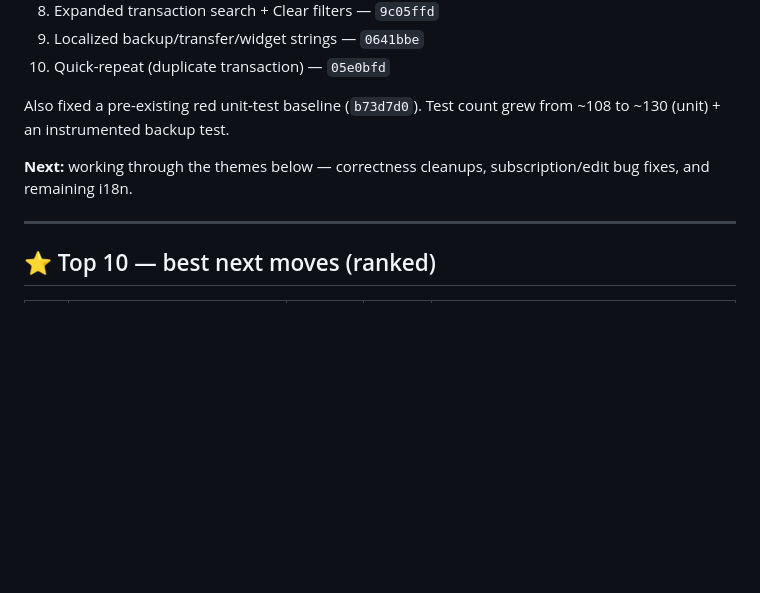
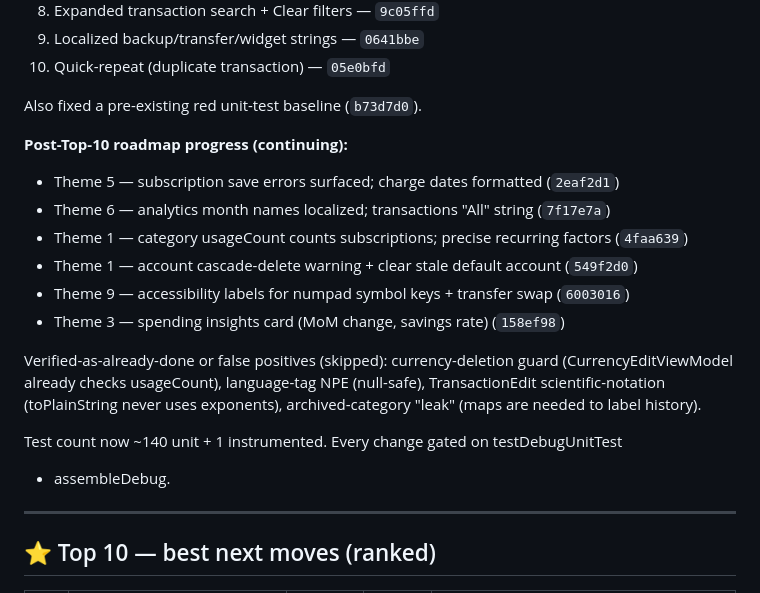
Before and after one commit to hteariH/HomeBudgetingApp, a Markdown page: ROADMAP.md, the part around the change. Rendered like a GitHub page; blank space fills up the shorter version.

Commit message:
Update ROADMAP status with post-Top-10 progress
Co-Authored-By: Claude Opus 4.8 <noreply@anthropic.com>

```diff
--- a/ROADMAP.md
+++ b/ROADMAP.md
@@ -24,11 +24,23 @@ _Generated 2026-06-11 from a full multi-agent audit of the codebase (11 domain a
 9. Localized backup/transfer/widget strings — `0641bbe`
 10. Quick-repeat (duplicate transaction) — `05e0bfd`
 
-Also fixed a pre-existing red unit-test baseline (`b73d7d0`). Test count grew from
-~108 to ~130 (unit) + an instrumented backup test.
+Also fixed a pre-existing red unit-test baseline (`b73d7d0`).
 
-**Next:** working through the themes below — correctness cleanups, subscription/edit
-bug fixes, and remaining i18n.
+**Post-Top-10 roadmap progress (continuing):**
+- Theme 5 — subscription save errors surfaced; charge dates formatted (`2eaf2d1`)
+- Theme 6 — analytics month names localized; transactions "All" string (`7f17e7a`)
+- Theme 1 — category usageCount counts subscriptions; precise recurring factors (`4faa639`)
+- Theme 1 — account cascade-delete warning + clear stale default account (`549f2d0`)
+- Theme 9 — accessibility labels for numpad symbol keys + transfer swap (`6003016`)
+- Theme 3 — spending insights card (MoM change, savings rate) (`158ef98`)
+
+Verified-as-already-done or false positives (skipped): currency-deletion guard
+(CurrencyEditViewModel already checks usageCount), language-tag NPE (null-safe),
+TransactionEdit scientific-notation (toPlainString never uses exponents),
+archived-category "leak" (maps are needed to label history).
+
+Test count now ~140 unit + 1 instrumented. Every change gated on testDebugUnitTest
++ assembleDebug.
 
 ---
 
```
